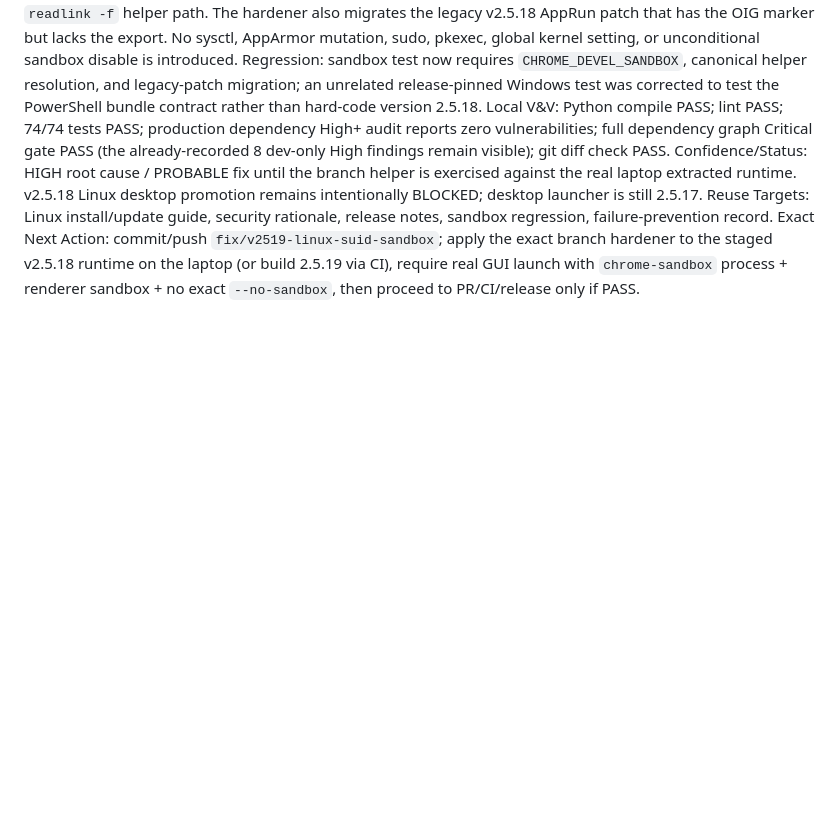
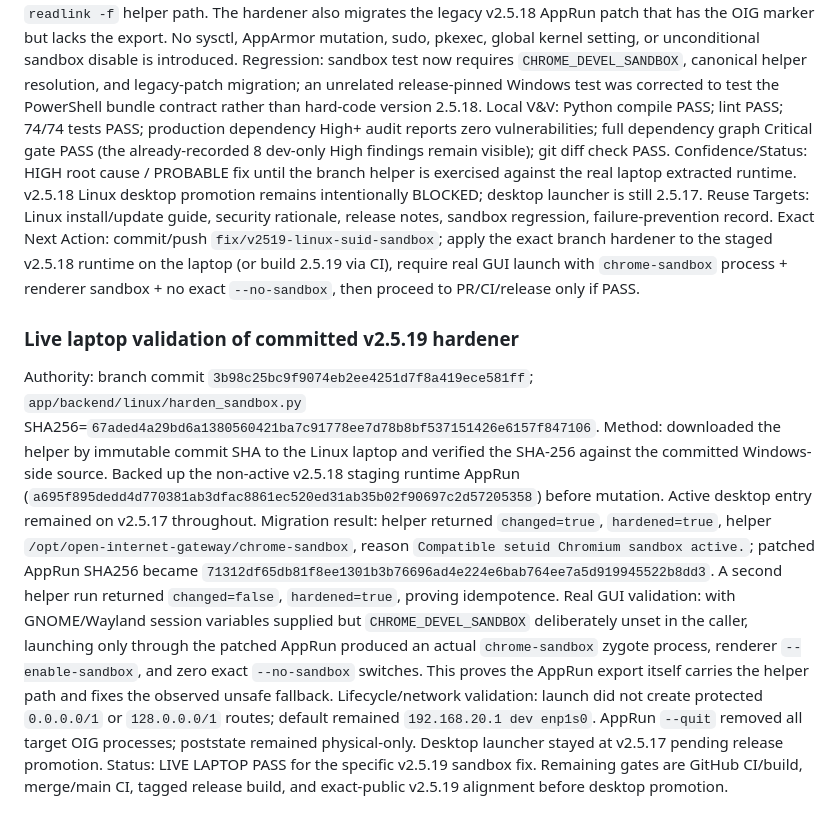
Before and after one commit to GOD13emad/OpenInternetGateway, a Markdown page: PROJECT_KNOWLEDGE.md, the part around the change. GitHub-like rendering; blank space fills up the shorter version.

Commit message:
docs: record v2.5.19 live Linux sandbox validation

```diff
--- a/PROJECT_KNOWLEDGE.md
+++ b/PROJECT_KNOWLEDGE.md
@@ -295,3 +295,11 @@ Local V&V: Python compile PASS; lint PASS; 74/74 tests PASS; production dependen
 Confidence/Status: HIGH root cause / PROBABLE fix until the branch helper is exercised against the real laptop extracted runtime. v2.5.18 Linux desktop promotion remains intentionally BLOCKED; desktop launcher is still 2.5.17.
 Reuse Targets: Linux install/update guide, security rationale, release notes, sandbox regression, failure-prevention record.
 Exact Next Action: commit/push `fix/v2519-linux-suid-sandbox`; apply the exact branch hardener to the staged v2.5.18 runtime on the laptop (or build 2.5.19 via CI), require real GUI launch with `chrome-sandbox` process + renderer sandbox + no exact `--no-sandbox`, then proceed to PR/CI/release only if PASS.
+
+### Live laptop validation of committed v2.5.19 hardener
+Authority: branch commit `3b98c25bc9f9074eb2ee4251d7f8a419ece581ff`; `app/backend/linux/harden_sandbox.py` SHA256=`67aded4a29bd6a1380560421ba7c91778ee7d78b8bf537151426e6157f847106`.
+Method: downloaded the helper by immutable commit SHA to the Linux laptop and verified the SHA-256 against the committed Windows-side source. Backed up the non-active v2.5.18 staging runtime AppRun (`a695f895dedd4d770381ab3dfac8861ec520ed31ab35b02f90697c2d57205358`) before mutation. Active desktop entry remained on v2.5.17 throughout.
+Migration result: helper returned `changed=true`, `hardened=true`, helper `/opt/open-internet-gateway/chrome-sandbox`, reason `Compatible setuid Chromium sandbox active.`; patched AppRun SHA256 became `71312df65db81f8ee1301b3b76696ad4e224e6bab764ee7a5d919945522b8dd3`. A second helper run returned `changed=false`, `hardened=true`, proving idempotence.
+Real GUI validation: with GNOME/Wayland session variables supplied but `CHROME_DEVEL_SANDBOX` deliberately unset in the caller, launching only through the patched AppRun produced an actual `chrome-sandbox` zygote process, renderer `--enable-sandbox`, and zero exact `--no-sandbox` switches. This proves the AppRun export itself carries the helper path and fixes the observed unsafe fallback.
+Lifecycle/network validation: launch did not create protected `0.0.0.0/1` or `128.0.0.0/1` routes; default remained `192.168.20.1 dev enp1s0`. AppRun `--quit` removed all target OIG processes; poststate remained physical-only. Desktop launcher stayed at v2.5.17 pending release promotion.
+Status: LIVE LAPTOP PASS for the specific v2.5.19 sandbox fix. Remaining gates are GitHub CI/build, merge/main CI, tagged release build, and exact-public v2.5.19 alignment before desktop promotion.
```
